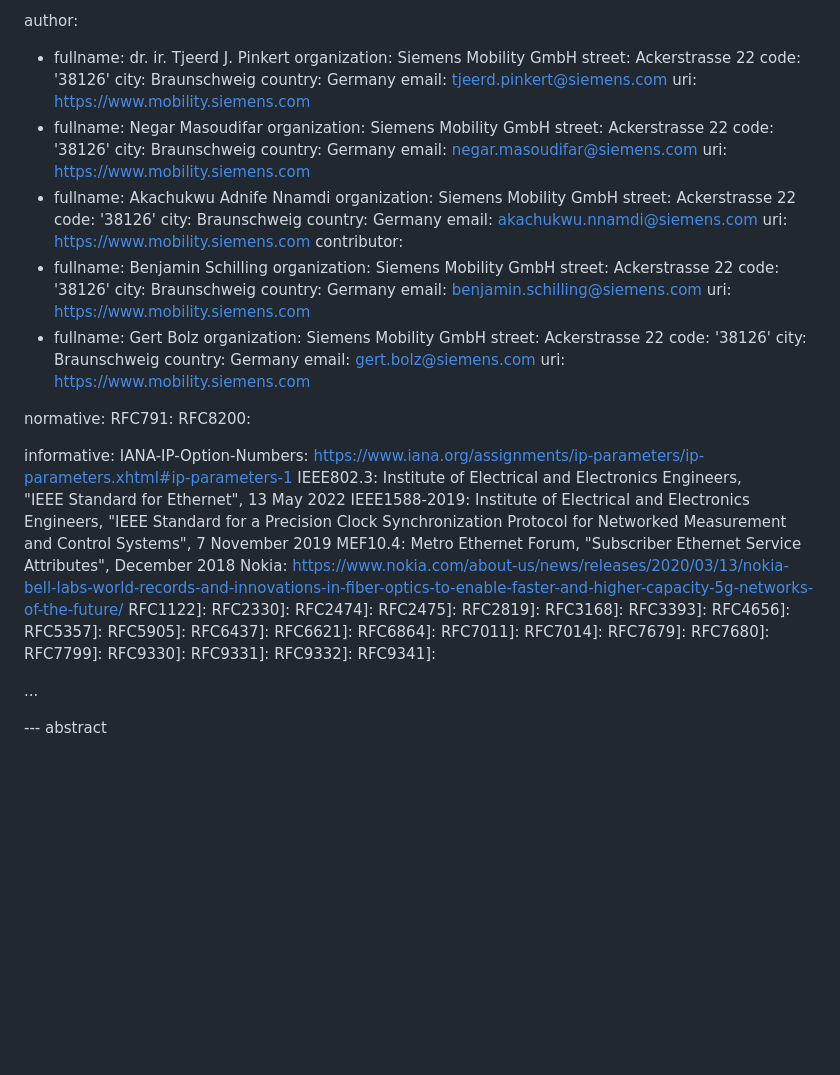
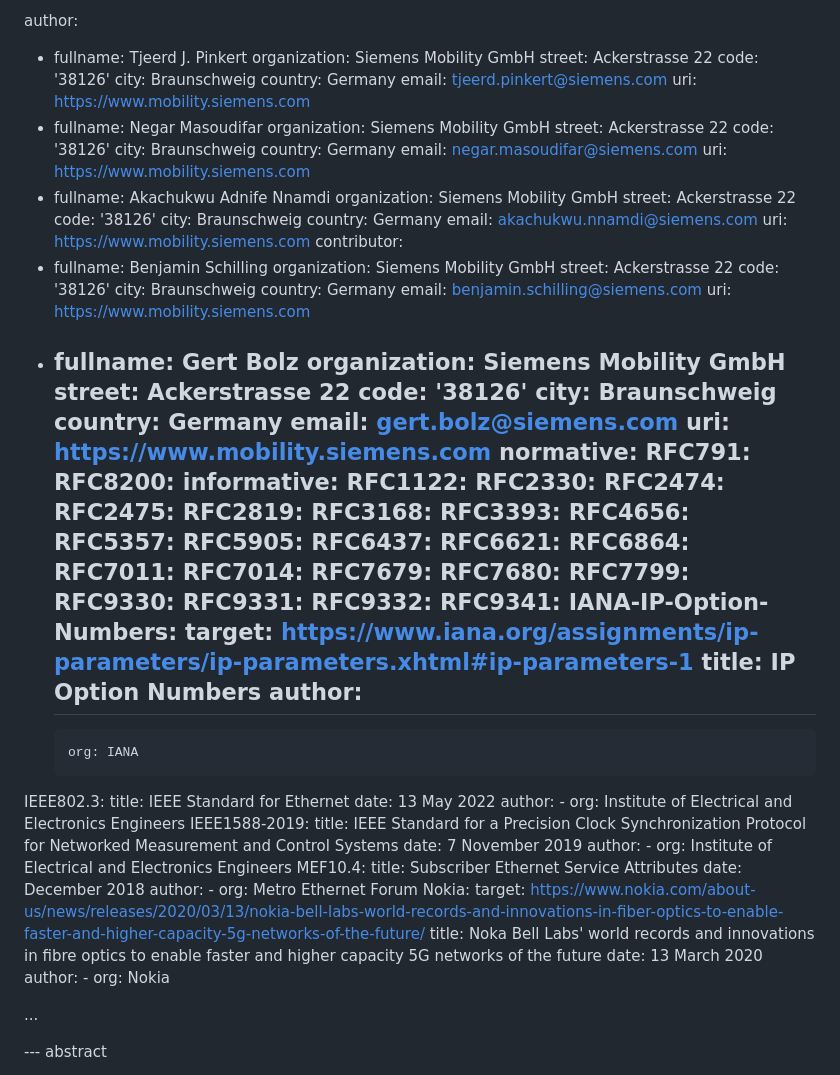
Before and after one commit to DutchyatWork/rfc-draft-ip-measurement-option, a Markdown page: draft-pinkert-ippm-ip-measurement-option.md, the part around one of its changes. GitHub-like rendering; blank space fills up the shorter version.

```diff
--- a/draft-pinkert-ippm-ip-measurement-option.md
+++ b/draft-pinkert-ippm-ip-measurement-option.md
@@ -23,7 +23,7 @@ venue:
   latest: https://example.com/LATEST
 
 author:
- -  fullname: dr. ir. Tjeerd J. Pinkert
+ -  fullname: Tjeerd J. Pinkert
     organization: Siemens Mobility GmbH
     street: Ackerstrasse 22
     code: '38126'
@@ -64,40 +64,63 @@ contributor:
     country: Germany
     email: gert.bolz@siemens.com
     uri: https://www.mobility.siemens.com
-
-
 normative:
   RFC791:
   RFC8200:
-
 informative:
-  IANA-IP-Option-Numbers: https://www.iana.org/assignments/ip-parameters/ip-parameters.xhtml#ip-parameters-1
-  IEEE802.3: Institute of Electrical and Electronics Engineers, "IEEE Standard for Ethernet", 13 May 2022
-  IEEE1588-2019: Institute of Electrical and Electronics Engineers, "IEEE Standard for a Precision Clock Synchronization Protocol for Networked Measurement and Control Systems", 7 November 2019
-  MEF10.4: Metro Ethernet Forum, "Subscriber Ethernet Service Attributes", December 2018
-  Nokia: https://www.nokia.com/about-us/news/releases/2020/03/13/nokia-bell-labs-world-records-and-innovations-in-fiber-optics-to-enable-faster-and-higher-capacity-5g-networks-of-the-future/
-  RFC1122]:
-  RFC2330]:
-  RFC2474]:
-  RFC2475]:
-  RFC2819]:
-  RFC3168]:
-  RFC3393]:
-  RFC4656]:
-  RFC5357]:
-  RFC5905]:
-  RFC6437]:
-  RFC6621]:
-  RFC6864]:
-  RFC7011]:
-  RFC7014]:
-  RFC7679]:
-  RFC7680]:
-  RFC7799]:
-  RFC9330]:
-  RFC9331]:
-  RFC9332]:
-  RFC9341]:
+  RFC1122:
+  RFC2330:
+  RFC2474:
+  RFC2475:
+  RFC2819:
+  RFC3168:
+  RFC3393:
+  RFC4656:
+  RFC5357:
+  RFC5905:
+  RFC6437:
+  RFC6621:
+  RFC6864:
+  RFC7011:
+  RFC7014:
+  RFC7679:
+  RFC7680:
+  RFC7799:
+  RFC9330:
+  RFC9331:
+  RFC9332:
+  RFC9341:
+  IANA-IP-Option-Numbers:
+    target: https://www.iana.org/assignments/ip-parameters/ip-parameters.xhtml#ip-parameters-1
+    title: IP Option Numbers
+    author:
+      -
+        org: IANA
+  IEEE802.3:
+    title: IEEE Standard for Ethernet
+    date: 13 May 2022
+    author:
+      -
+        org: Institute of Electrical and Electronics Engineers
+  IEEE1588-2019:
+    title: IEEE Standard for a Precision Clock Synchronization Protocol for Networked Measurement and Control Systems
+    date: 7 November 2019
+    author:
+      -
+        org: Institute of Electrical and Electronics Engineers
+  MEF10.4:
+    title: Subscriber Ethernet Service Attributes
+    date: December 2018
+    author:
+      -
+        org: Metro Ethernet Forum
+  Nokia:
+    target: https://www.nokia.com/about-us/news/releases/2020/03/13/nokia-bell-labs-world-records-and-innovations-in-fiber-optics-to-enable-faster-and-higher-capacity-5g-networks-of-the-future/
+    title: Noka Bell Labs' world records and innovations in fibre optics to enable faster and higher capacity 5G networks of the future
+    date: 13 March 2020
+    author:
+      -
+        org: Nokia
 
 ...
 
```
Also changed, not shown: other parts of draft-pinkert-ippm-ip-measurement-option.md (+128 -104 lines).
